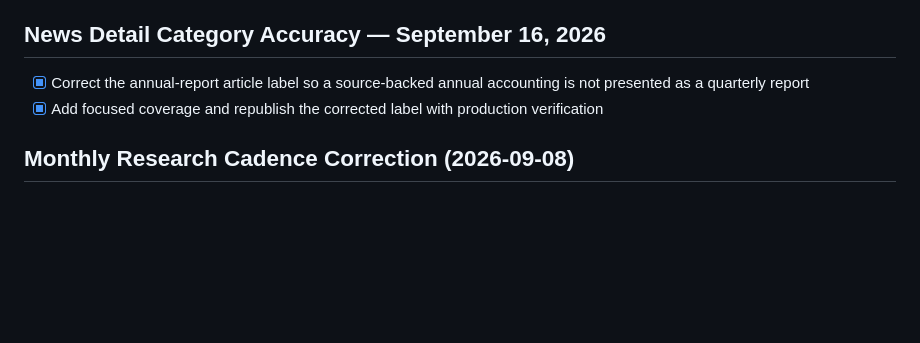
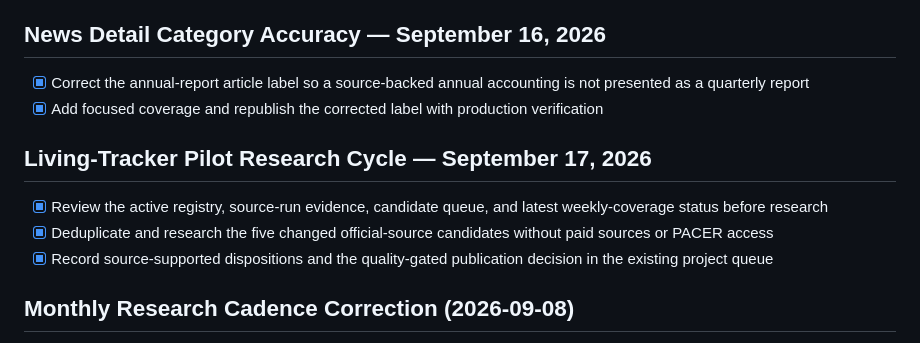
Before and after one commit to ChasFletch/asbestos-trust-tracker, a Markdown page: todo.md, the part around the change. GitHub-like rendering; blank space fills up the shorter version.

```diff
--- a/todo.md
+++ b/todo.md
@@ -567,6 +567,11 @@
 - [x] Correct the annual-report article label so a source-backed annual accounting is not presented as a quarterly report
 - [x] Add focused coverage and republish the corrected label with production verification
 
+## Living-Tracker Pilot Research Cycle — September 17, 2026
+- [x] Review the active registry, source-run evidence, candidate queue, and latest weekly-coverage status before research
+- [x] Deduplicate and research the five changed official-source candidates without paid sources or PACER access
+- [x] Record source-supported dispositions and the quality-gated publication decision in the existing project queue
+
 ## Monthly Research Cadence Correction (2026-09-08)
 - [x] Restrict the monthly research-preparation schedule from every Tuesday to the approved first Tuesday of each month, preserving the existing bounded handler and project queue
 
```
Also changed, not shown: docs/pilot-research-log-2026-09-17.md (added, +33 -0 lines).
